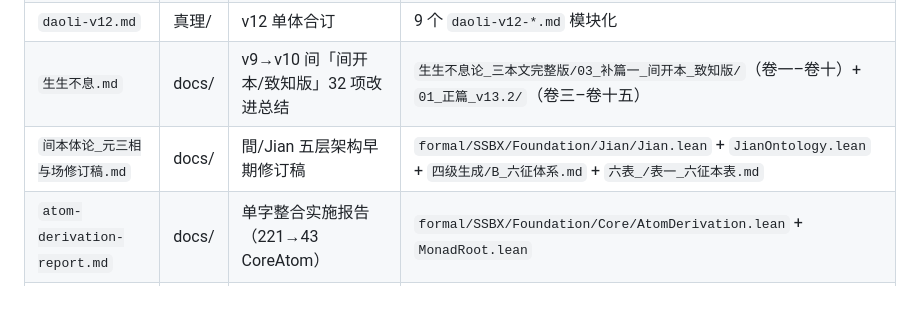
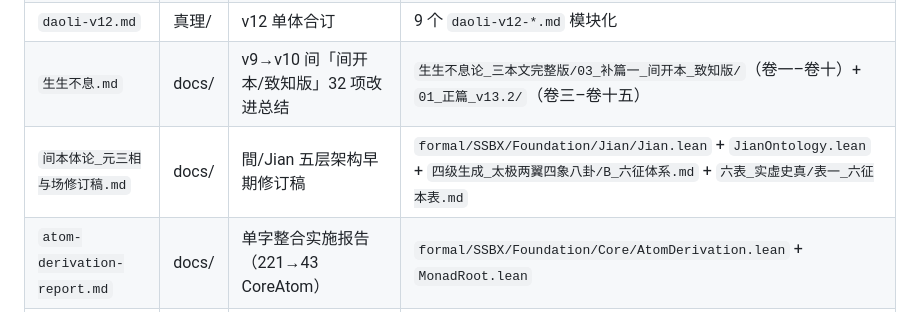
Before and after one commit to yongxu/DAO, a Markdown page: 史料/README.md, the part around the change. Rendered like a GitHub page.

Commit message:
fix audit findings from gap-integration review
Two-agent audit (fidelity + path/fact) flagged 4 issues; this fixes them:

- atom-naming.md: "27 字" → "26 字" (needsSenseSplitAtoms in
  Foundation/Core/AtomDerivation.lean has 26 entries, matching the listed
  glyphs)
- v14-roadmap.md: Foundation/Core/Operators.lean → Foundation/Wen/Operators.lean
  (Operators.lean is in the Wen cluster after the Foundation/ reorg)
- v14-roadmap.md: mark "## 与现状对照" table explicitly as 编校注 (not v14
  source content) to address fidelity-agent's concern about editorial
  notes mixing with sourced content
- 史料/README.md: 四级生成/B_六征体系.md → 四级生成_太极两翼四象八卦/...,
  六表_/表一_六征本表.md → 六表_实虚史真/...

Other audit findings deemed not actionable:
- "221 登记单字" in 史料/README quotes the archive's own snapshot value;
  current AtomName has grown to 334 but the archive describes its own
  frozen state.
- "fa-ze 3495 行" off by 7 from current 3502 — pre-existing minor staleness
  in daoli-v12-main.md, not introduced by this work.
- 三本文 README "拆分文件数 68+1" describes the manifest's split count;
  the parallel 古文证明版/ subdir (16 files) is a separate re-rendering,
  not part of the canonical split.

lake build: 51/51 jobs pass.

Co-Authored-By: Claude Opus 4.7 (1M context) <noreply@anthropic.com>

```diff
--- a/史料/README.md
+++ b/史料/README.md
@@ -10,7 +10,7 @@
 | `daoli-v11.1.md` | 真理/ | v11.1 keystone refinement（53/54/55 法则 + 5 verifications + 2-category） | `真理/daoli-v12-frames.md` + `daoli-v12-fa-ze.md` + `daoli-v12-verifications.md` |
 | `daoli-v12.md` | 真理/ | v12 单体合订 | 9 个 `daoli-v12-*.md` 模块化 |
 | `生生不息.md` | docs/ | v9→v10 间「间开本/致知版」32 项改进总结 | `生生不息论_三本文完整版/03_补篇一_间开本_致知版/`（卷一–卷十）+ `01_正篇_v13.2/`（卷三–卷十五）|
-| `间本体论_元三相与场修订稿.md` | docs/ | 間/Jian 五层架构早期修订稿 | `formal/SSBX/Foundation/Jian/Jian.lean` + `JianOntology.lean` + `四级生成/B_六征体系.md` + `六表_/表一_六征本表.md` |
+| `间本体论_元三相与场修订稿.md` | docs/ | 間/Jian 五层架构早期修订稿 | `formal/SSBX/Foundation/Jian/Jian.lean` + `JianOntology.lean` + `四级生成_太极两翼四象八卦/B_六征体系.md` + `六表_实虚史真/表一_六征本表.md` |
 | `atom-derivation-report.md` | docs/ | 单字整合实施报告（221→43 CoreAtom） | `formal/SSBX/Foundation/Core/AtomDerivation.lean` + `MonadRoot.lean` |
 | `生生不息论_v14_形式证明骨架版.md` | 根 | v14 proof skeleton 草稿 | `生生不息论_三本文完整版/01_正篇_v13.2/`（卷〇/十三/十四/附录甲/附录乙）+ `formal/SSBX/Core.lean` + `formal/SSBX/Foundation/Core/MathAxiomMap.lean` |
 
```
Also changed, not shown: 2 other files.
